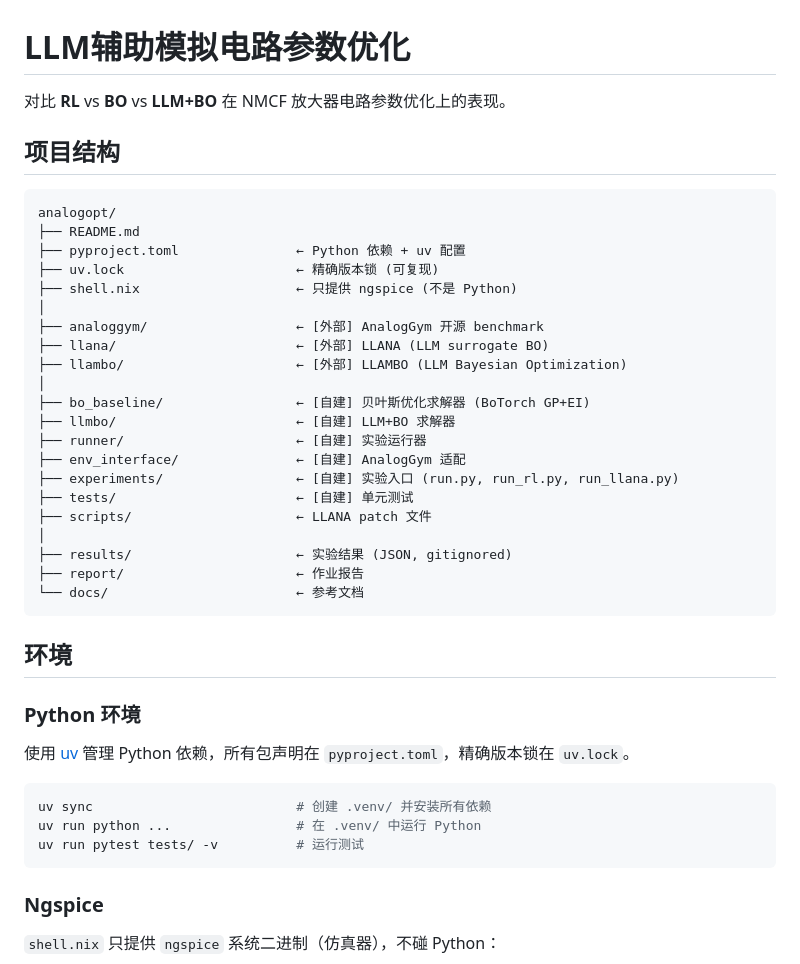
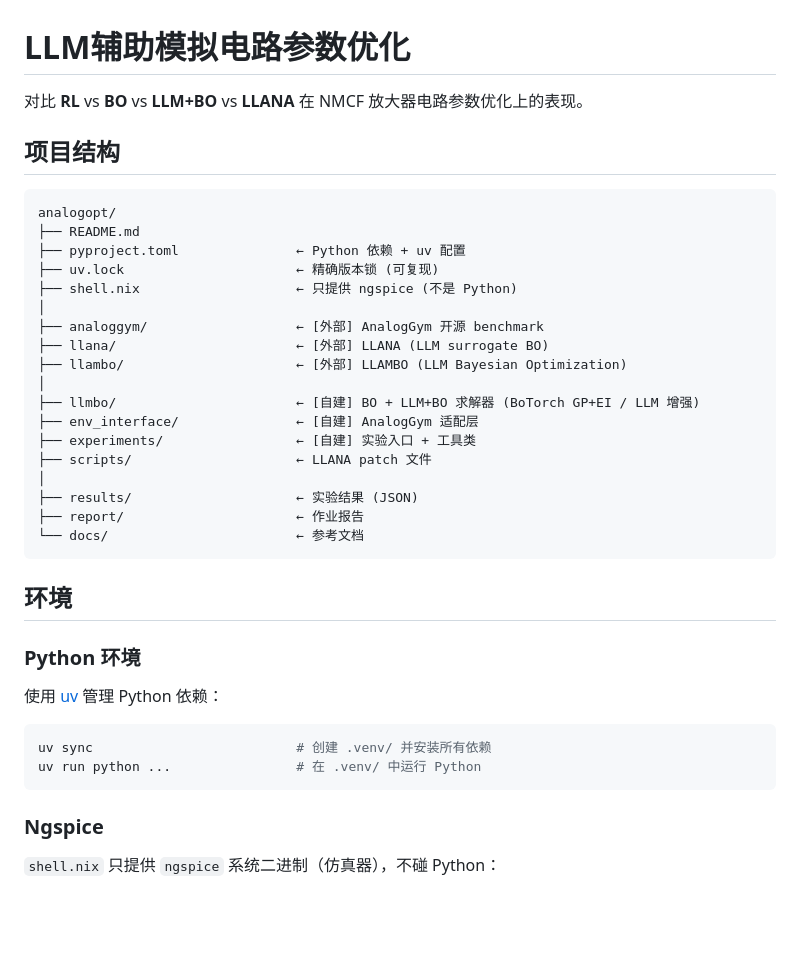
Before and after one commit to x3ng/analogopt, a Markdown page: README.md, the part around one of its changes. GitHub-like rendering; blank space fills up the shorter version.

````diff
--- a/README.md
+++ b/README.md
@@ -1,6 +1,6 @@
 # LLM辅助模拟电路参数优化
 
-对比 **RL** vs **BO** vs **LLM+BO** 在 NMCF 放大器电路参数优化上的表现。
+对比 **RL** vs **BO** vs **LLM+BO** vs **LLANA** 在 NMCF 放大器电路参数优化上的表现。
 
 ## 项目结构
 
@@ -15,15 +15,12 @@ analogopt/
 ├── llana/                       ← [外部] LLANA (LLM surrogate BO)
 ├── llambo/                      ← [外部] LLAMBO (LLM Bayesian Optimization)
 │
-├── bo_baseline/                 ← [自建] 贝叶斯优化求解器 (BoTorch GP+EI)
-├── llmbo/                       ← [自建] LLM+BO 求解器
-├── runner/                      ← [自建] 实验运行器
-├── env_interface/               ← [自建] AnalogGym 适配
-├── experiments/                 ← [自建] 实验入口 (run.py, run_rl.py, run_llana.py)
-├── tests/                       ← [自建] 单元测试
+├── llmbo/                       ← [自建] BO + LLM+BO 求解器 (BoTorch GP+EI / LLM 增强)
+├── env_interface/               ← [自建] AnalogGym 适配层
+├── experiments/                 ← [自建] 实验入口 + 工具类
 ├── scripts/                     ← LLANA patch 文件
 │
-├── results/                     ← 实验结果 (JSON, gitignored)
+├── results/                     ← 实验结果 (JSON)
 ├── report/                      ← 作业报告
 └── docs/                        ← 参考文档
 ```
@@ -32,12 +29,11 @@ analogopt/
 
 ### Python 环境
 
-使用 [uv](https://docs.astral.sh/uv/) 管理 Python 依赖，所有包声明在 `pyproject.toml`，精确版本锁在 `uv.lock`。
+使用 [uv](https://docs.astral.sh/uv/) 管理 Python 依赖：
 
 ```bash
 uv sync                          # 创建 .venv/ 并安装所有依赖
 uv run python ...                # 在 .venv/ 中运行 Python
-uv run pytest tests/ -v          # 运行测试
 ```
 
 ### Ngspice
````
Also changed, not shown: other parts of README.md (+7 -8 lines), report/figures/comparison.png, 20 other files.
